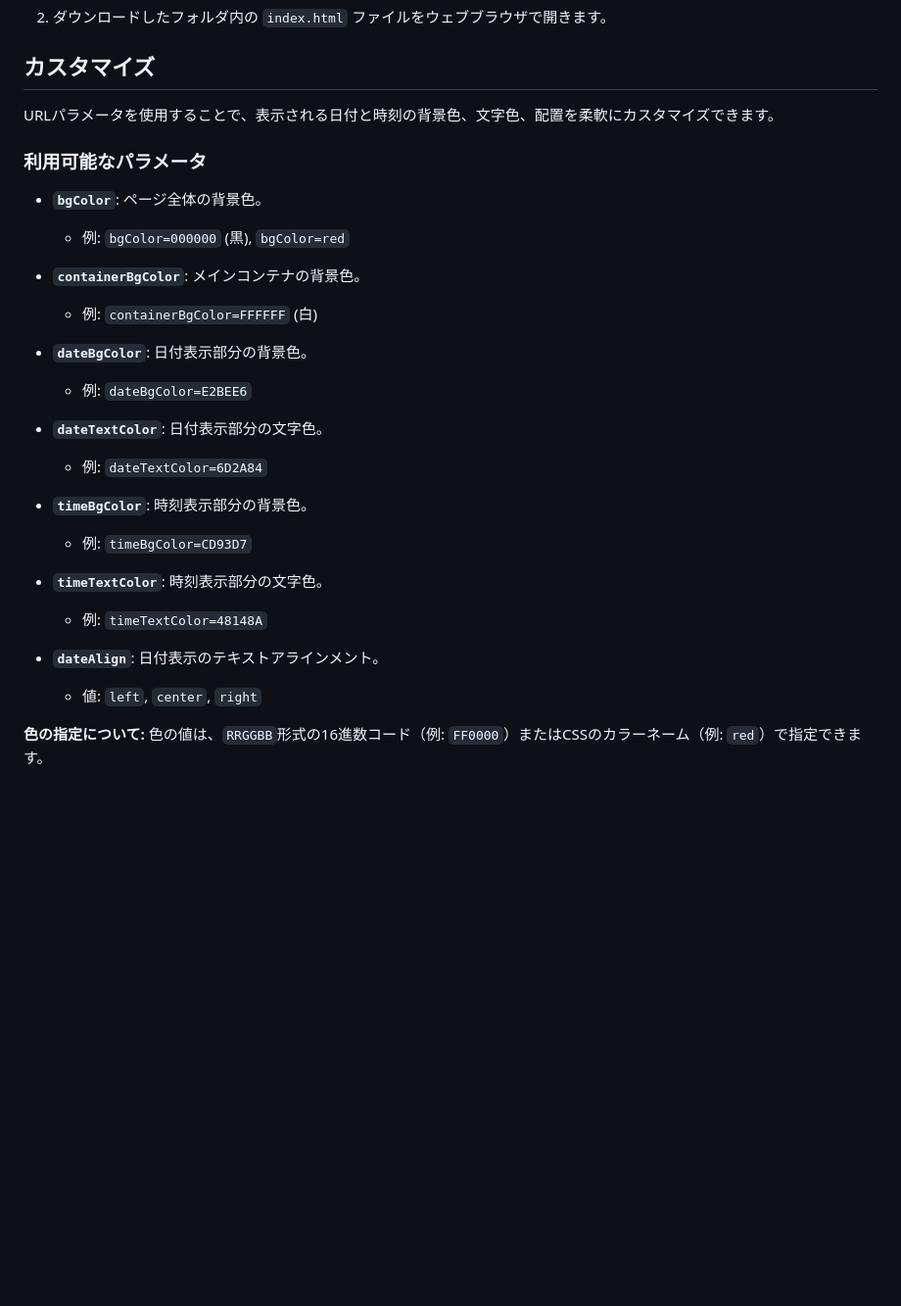
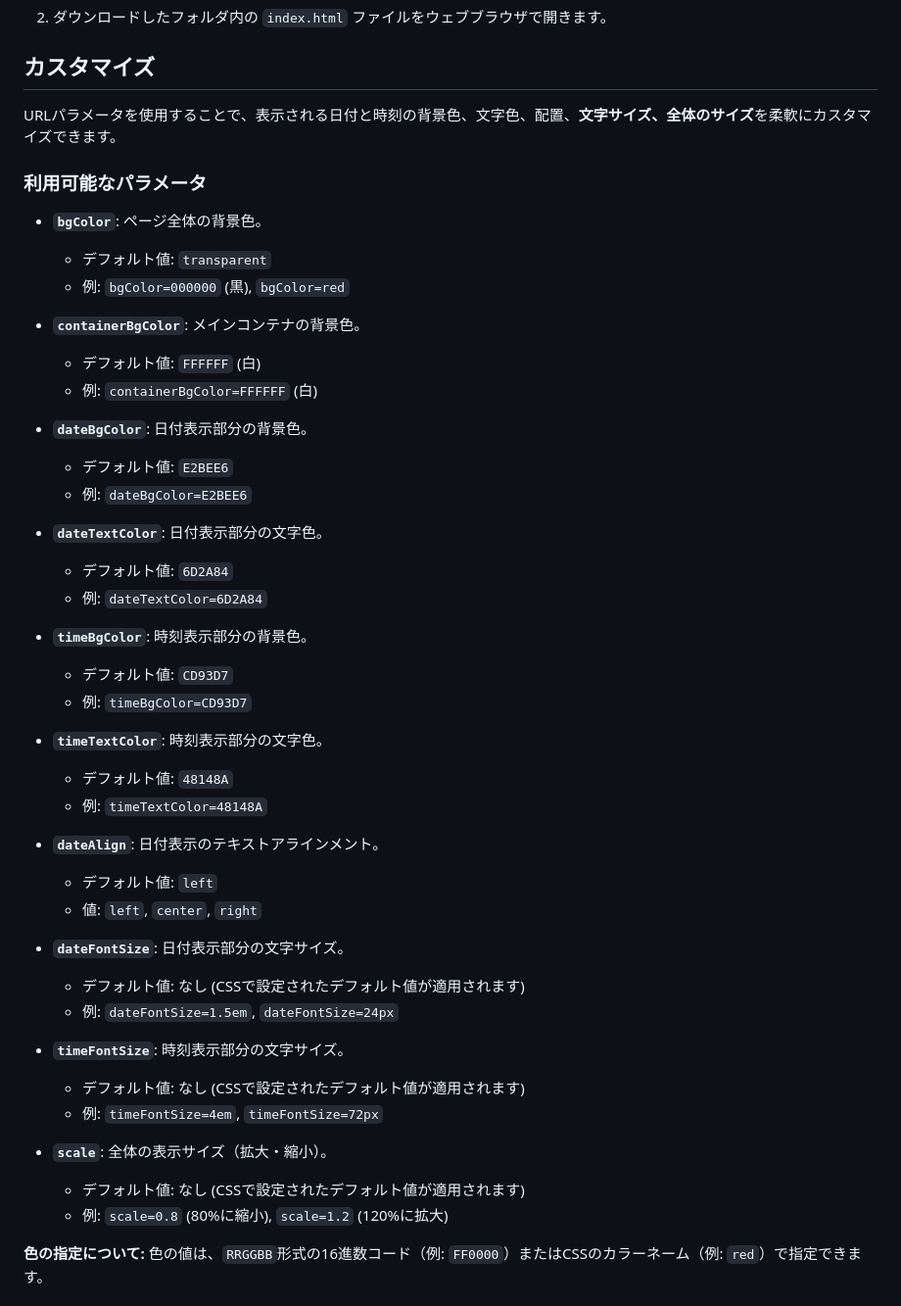
Before and after one commit to murahito130/datetime.html, a Markdown page: README.md, the part around the change. Shown at 98% size. Drawn GitHub-style; blank space fills up the shorter version.

```diff
--- a/README.md
+++ b/README.md
@@ -20,37 +20,49 @@ URLパラメータを追加することで、表示をカスタマイズでき
 
 ## カスタマイズ
 
-URLパラメータを使用することで、表示される日付と時刻の背景色、文字色、配置を柔軟にカスタマイズできます。
+URLパラメータを使用することで、表示される日付と時刻の背景色、文字色、配置、**文字サイズ、全体のサイズ**を柔軟にカスタマイズできます。
 
 ### 利用可能なパラメータ
 
 * **`bgColor`**: ページ全体の背景色。
-
+  * デフォルト値: `transparent`
   * 例: `bgColor=000000` (黒), `bgColor=red`
 
 * **`containerBgColor`**: メインコンテナの背景色。
-
+  * デフォルト値: `FFFFFF` (白)
   * 例: `containerBgColor=FFFFFF` (白)
 
 * **`dateBgColor`**: 日付表示部分の背景色。
-
+  * デフォルト値: `E2BEE6`
   * 例: `dateBgColor=E2BEE6`
 
 * **`dateTextColor`**: 日付表示部分の文字色。
-
+  * デフォルト値: `6D2A84`
   * 例: `dateTextColor=6D2A84`
 
 * **`timeBgColor`**: 時刻表示部分の背景色。
-
+  * デフォルト値: `CD93D7`
   * 例: `timeBgColor=CD93D7`
 
 * **`timeTextColor`**: 時刻表示部分の文字色。
-
+  * デフォルト値: `48148A`
   * 例: `timeTextColor=48148A`
 
 * **`dateAlign`**: 日付表示のテキストアラインメント。
+  * デフォルト値: `left`
+  * 値: `left`, `center`, `right`
 
-  * 値: `left`, `center`, `right`
+* **`dateFontSize`**: 日付表示部分の文字サイズ。
+  * デフォルト値: なし (CSSで設定されたデフォルト値が適用されます)
+  * 例: `dateFontSize=1.5em`, `dateFontSize=24px`
+
+* **`timeFontSize`**: 時刻表示部分の文字サイズ。
+  * デフォルト値: なし (CSSで設定されたデフォルト値が適用されます)
+  * 例: `timeFontSize=4em`, `timeFontSize=72px`
+
+* **`scale`**: 全体の表示サイズ（拡大・縮小）。
+  * デフォルト値: なし (CSSで設定されたデフォルト値が適用されます)
+  * 例: `scale=0.8` (80%に縮小), `scale=1.2` (120%に拡大)
 
 **色の指定について:**
 色の値は、`RRGGBB`形式の16進数コード（例: `FF0000`）またはCSSのカラーネーム（例: `red`）で指定できます。
```
